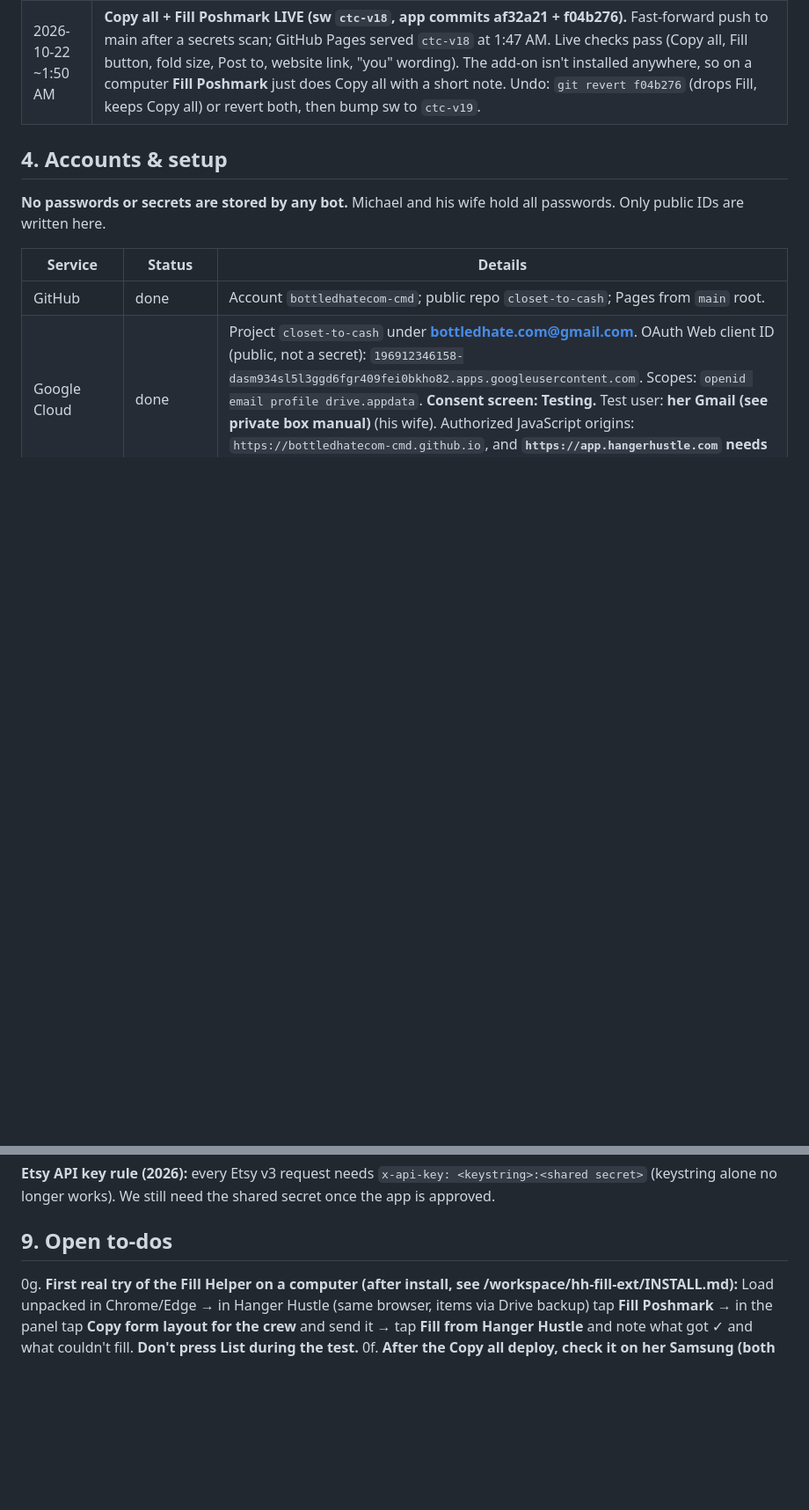
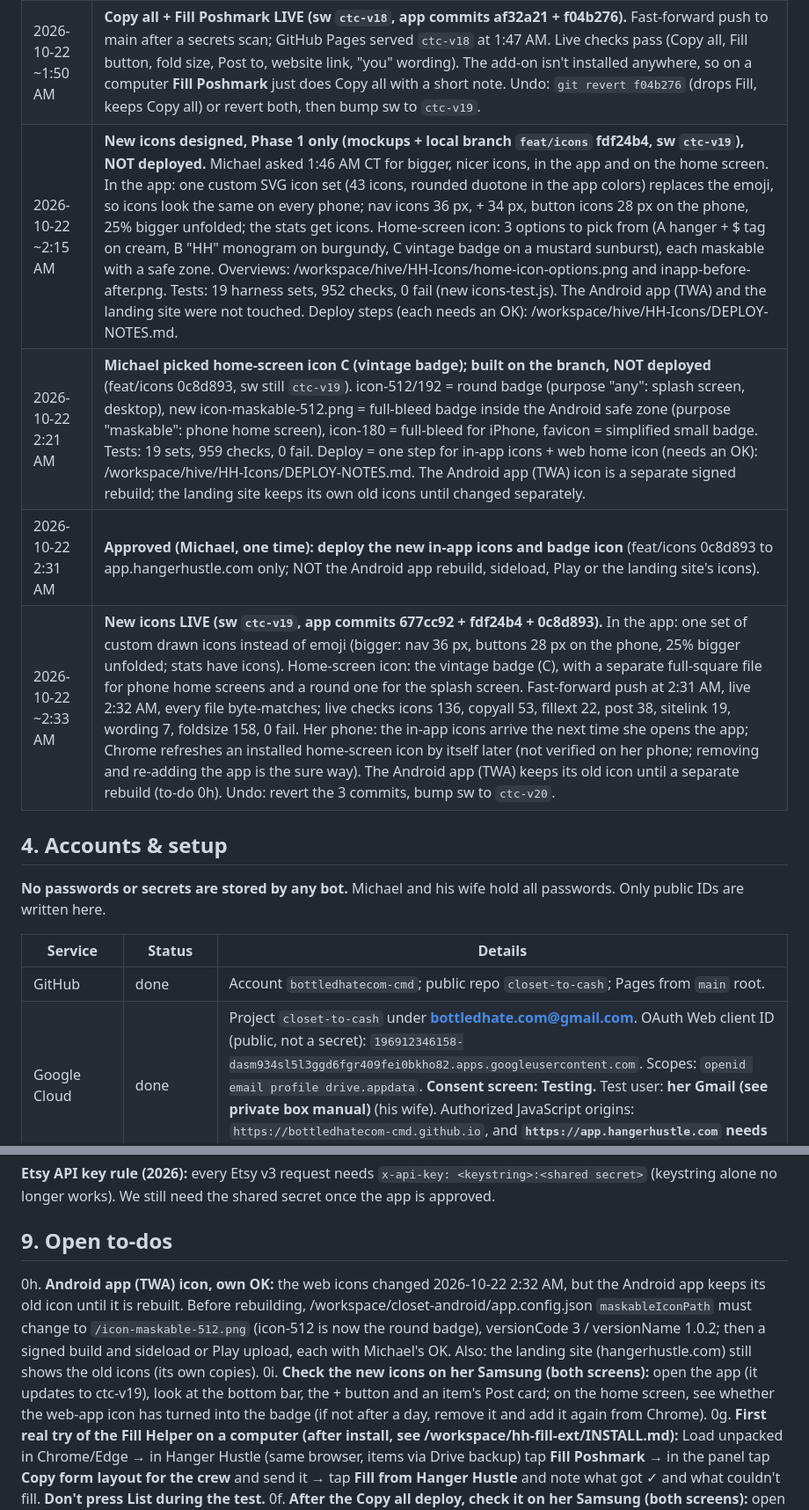
Before and after one commit to bottledhatecom-cmd/closet-to-cash, a Markdown page: HANGHUSTLE-MANUAL.md, 2 parts joined by grey strips. Shown at 88% size. Drawn GitHub-style; blank space fills up the shorter version.

Commit message:
Docs: new icons deployed (custom SVG icon set + vintage badge home icon, sw ctc-v19); redacted manual copy regenerated; HANDOFF updated (icons, icons-test, TWA icon to-do)

```diff
--- a/HANGHUSTLE-MANUAL.md
+++ b/HANGHUSTLE-MANUAL.md
@@ -103,6 +103,10 @@ Newest at the bottom. Every bot working on Hanger Hustle adds a line here in the
 | 2026-10-22 ~1:35 AM | **Computer add-on "Hanger Hustle Fill Helper" 0.1.0 built (Poshmark only), plus a "🧩 Fill Poshmark" button in the app (branch feat/fill-ext, commit f04b276 on top of Copy all, sw `ctc-v18`). NOT deployed, not installed anywhere.** Add-on source: /workspace/hh-fill-ext on the Grok box (local git bf9e665, no remote; INSTALL.md for Michael). On a computer: tap Fill Poshmark → Poshmark's new-listing page opens → tap **Fill from Hanger Hustle** in the big panel → it fills photos, title, description, listing price and brand, lists what to pick (category, size, condition, color, style tags) and **never presses Next or List**. Without the add-on the button just does Copy all. Tested only against a stand-in copy of the form: **Poshmark's real box names are unverified** until a first try on her signed-in computer. |
 | 2026-10-22 1:45 AM | **Approved (Michael, one time): deploy Copy all and the Fill Poshmark button** (app only; installing the computer add-on is NOT included). |
 | 2026-10-22 ~1:50 AM | **Copy all + Fill Poshmark LIVE (sw `ctc-v18`, app commits af32a21 + f04b276).** Fast-forward push to main after a secrets scan; GitHub Pages served `ctc-v18` at 1:47 AM. Live checks pass (Copy all, Fill button, fold size, Post to, website link, "you" wording). The add-on isn't installed anywhere, so on a computer **Fill Poshmark** just does Copy all with a short note. Undo: `git revert f04b276` (drops Fill, keeps Copy all) or revert both, then bump sw to `ctc-v19`. |
+| 2026-10-22 ~2:15 AM | **New icons designed, Phase 1 only (mockups + local branch `feat/icons` fdf24b4, sw `ctc-v19`), NOT deployed.** Michael asked 1:46 AM CT for bigger, nicer icons, in the app and on the home screen. In the app: one custom SVG icon set (43 icons, rounded duotone in the app colors) replaces the emoji, so icons look the same on every phone; nav icons 36 px, + 34 px, button icons 28 px on the phone, 25% bigger unfolded; the stats get icons. Home-screen icon: 3 options to pick from (A hanger + $ tag on cream, B "HH" monogram on burgundy, C vintage badge on a mustard sunburst), each maskable with a safe zone. Overviews: /workspace/hive/HH-Icons/home-icon-options.png and inapp-before-after.png. Tests: 19 harness sets, 952 checks, 0 fail (new icons-test.js). The Android app (TWA) and the landing site were not touched. Deploy steps (each needs an OK): /workspace/hive/HH-Icons/DEPLOY-NOTES.md. |
+| 2026-10-22 2:21 AM | **Michael picked home-screen icon C (vintage badge); built on the branch, NOT deployed** (feat/icons 0c8d893, sw still `ctc-v19`). icon-512/192 = round badge (purpose "any": splash screen, desktop), new icon-maskable-512.png = full-bleed badge inside the Android safe zone (purpose "maskable": phone home screen), icon-180 = full-bleed for iPhone, favicon = simplified small badge. Tests: 19 sets, 959 checks, 0 fail. Deploy = one step for in-app icons + web home icon (needs an OK): /workspace/hive/HH-Icons/DEPLOY-NOTES.md. The Android app (TWA) icon is a separate signed rebuild; the landing site keeps its own old icons until changed separately. |
+| 2026-10-22 2:31 AM | **Approved (Michael, one time): deploy the new in-app icons and badge icon** (feat/icons 0c8d893 to app.hangerhustle.com only; NOT the Android app rebuild, sideload, Play or the landing site's icons). |
+| 2026-10-22 ~2:33 AM | **New icons LIVE (sw `ctc-v19`, app commits 677cc92 + fdf24b4 + 0c8d893).** In the app: one set of custom drawn icons instead of emoji (bigger: nav 36 px, buttons 28 px on the phone, 25% bigger unfolded; stats have icons). Home-screen icon: the vintage badge (C), with a separate full-square file for phone home screens and a round one for the splash screen. Fast-forward push at 2:31 AM, live 2:32 AM, every file byte-matches; live checks icons 136, copyall 53, fillext 22, post 38, sitelink 19, wording 7, foldsize 158, 0 fail. Her phone: the in-app icons arrive the next time she opens the app; Chrome refreshes an installed home-screen icon by itself later (not verified on her phone; removing and re-adding the app is the sure way). The Android app (TWA) keeps its old icon until a separate rebuild (to-do 0h). Undo: revert the 3 commits, bump sw to `ctc-v20`. |
 
 ## 4. Accounts & setup
 **No passwords or secrets are stored by any bot.** Michael and his wife hold all passwords. Only public IDs are written here.
@@ -210,6 +214,8 @@ These are links she taps herself; the app and the scout never load these sites.
 **Etsy API key rule (2026):** every Etsy v3 request needs `x-api-key: <keystring>:<shared secret>` (keystring alone no longer works). We still need the shared secret once the app is approved.
 
 ## 9. Open to-dos
+0h. **Android app (TWA) icon, own OK:** the web icons changed 2026-10-22 2:32 AM, but the Android app keeps its old icon until it is rebuilt. Before rebuilding, /workspace/closet-android/app.config.json `maskableIconPath` must change to `/icon-maskable-512.png` (icon-512 is now the round badge), versionCode 3 / versionName 1.0.2; then a signed build and sideload or Play upload, each with Michael's OK. Also: the landing site (hangerhustle.com) still shows the old icons (its own copies).
+0i. **Check the new icons on her Samsung (both screens):** open the app (it updates to ctc-v19), look at the bottom bar, the + button and an item's Post card; on the home screen, see whether the web-app icon has turned into the badge (if not after a day, remove it and add it again from Chrome).
 0g. **First real try of the Fill Helper on a computer (after install, see /workspace/hh-fill-ext/INSTALL.md):** Load unpacked in Chrome/Edge → in Hanger Hustle (same browser, items via Drive backup) tap **Fill Poshmark** → in the panel tap **Copy form layout for the crew** and send it → tap **Fill from Hanger Hustle** and note what got ✓ and what couldn't fill. **Don't press List during the test.**
 0f. **After the Copy all deploy, check it on her Samsung (both screens):** open an item → **Copy all for Poshmark** → wait for **Done** → open Poshmark → tap Title → tap the keyboard's clipboard icon: are all 5 clips there as separate entries (title, description, brand, tags, price)? Does each paste go into the right box cleanly? Same for Mercari (4 clips; also check whether Mercari's form really has no tags/color boxes) and Vinted (4 clips). If clips merge or go missing, tell the crew (the pause between copies can be made longer).
 0e. **Check Draft with AI on her Samsung (Android app):** open an item, tap **Draft with AI** → Google's sign-in should appear → pick her account. Until the allowlist is set the answer is the "part of Hanger Hustle Plus" message (expected). Once allowlisted: confirm only empty boxes fill, the question cards work and the draft count shows.
```
Also changed, not shown: HANDOFF-FOR-CLAUDE.md (+7 -4 lines).
